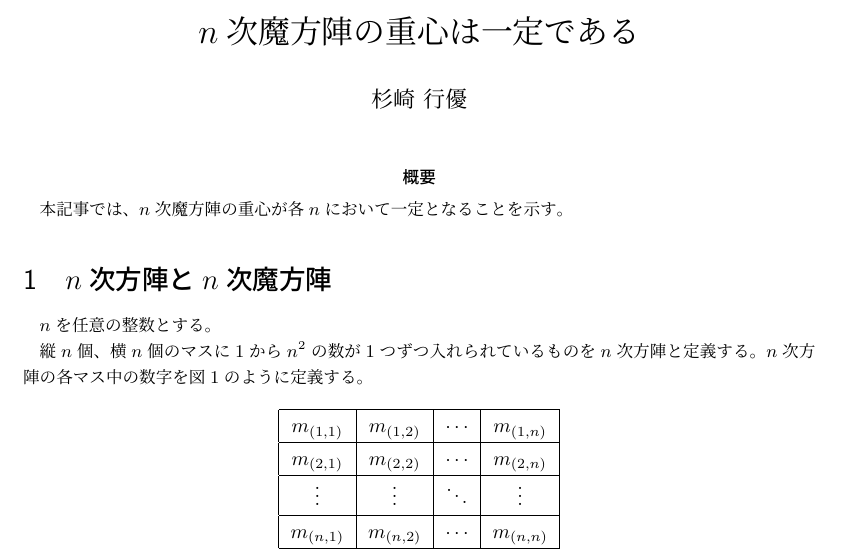
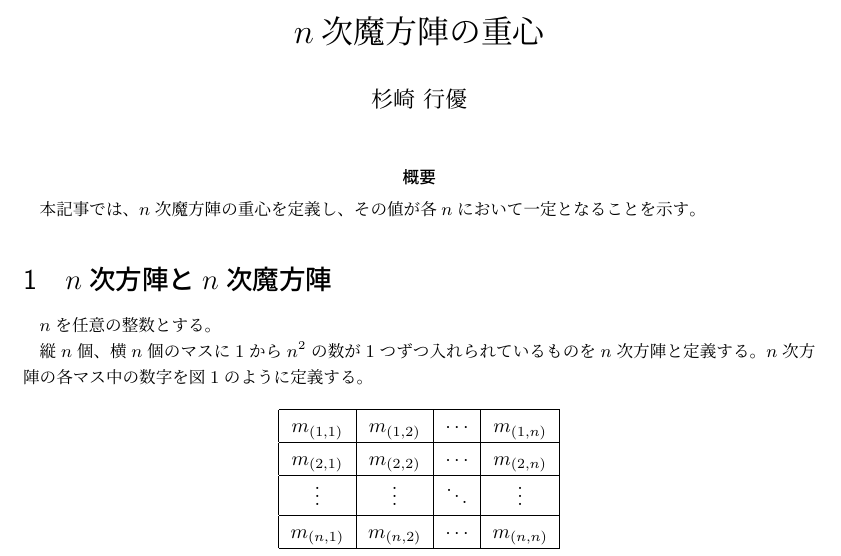
Before and after one commit to Terminus-IMRC/TheCenterOfGravityOfMS_article, a LaTeX document (main.tex): part of the page, cut so that both start at the same text. Compiled offline with pLaTeX and dvipdfmx.

Commit message:
記事の主題としてn次魔方陣の定義自体を加えた

```diff
--- a/main.tex
+++ b/main.tex
@@ -1,6 +1,6 @@
 \documentclass[a4paper]{jsarticle}
 
-\title{$n$次魔方陣の重心は一定である}
+\title{$n$次魔方陣の重心}
 \author{杉崎 行優}
 \date{}
 
@@ -8,7 +8,7 @@
 
 \maketitle
 \abstract{
-本記事では、$n$次魔方陣の重心が各$n$において一定となることを示す。
+本記事では、$n$次魔方陣の重心を定義し、その値が各$n$において一定となることを示す。
 }
 
 \thispagestyle{empty}
```
